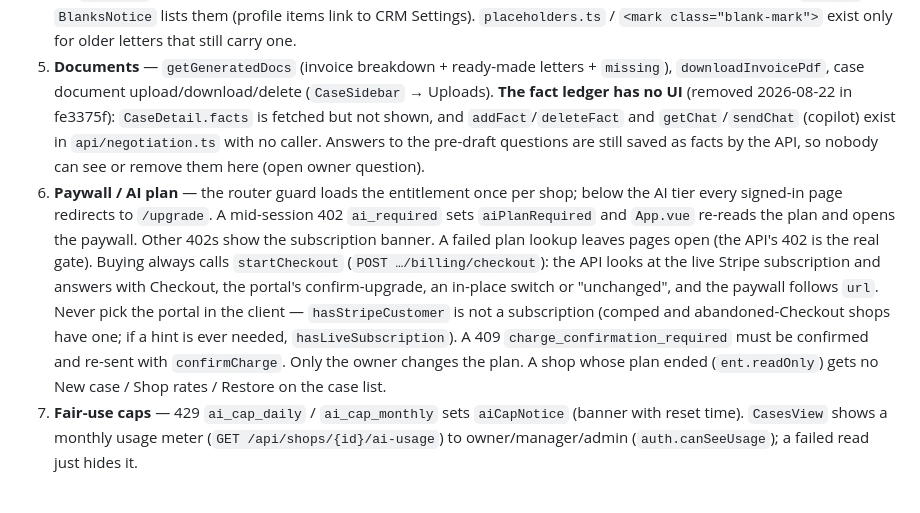
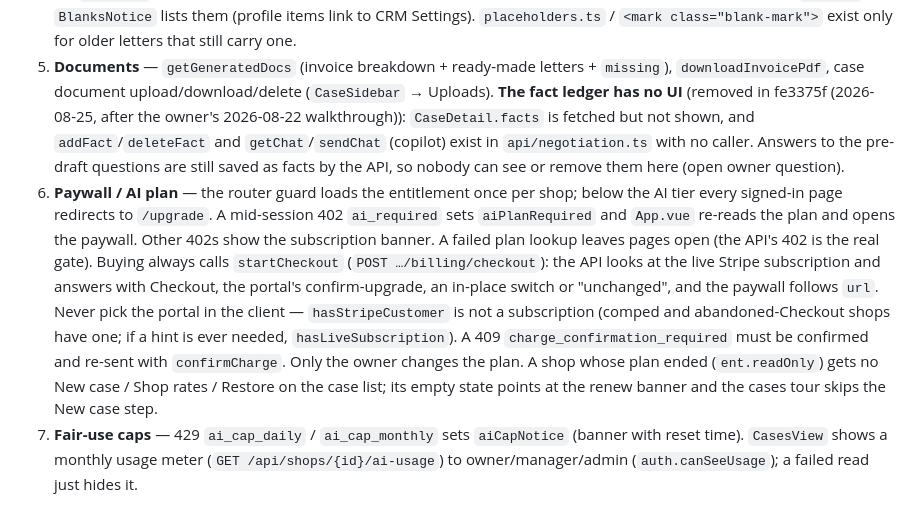
Before and after one commit to ahmedtanjim/dent-shop-negotiation-web, a Markdown page: CLAUDE.md, the part around the change. GitHub-like rendering.

Commit message:
docs: correct the fe3375f date; note the read-only case list copy and tour
Co-Authored-By: Claude Opus 5.5 <noreply@anthropic.com>

```diff
--- a/CLAUDE.md
+++ b/CLAUDE.md
@@ -113,8 +113,8 @@ tours, `@sentry/vue` (lazy). `@/` aliases `src/`. No markdown or UI library.
    `placeholders.ts` / `<mark class="blank-mark">` exist only for older letters that still carry one.
 5. **Documents** — `getGeneratedDocs` (invoice breakdown + ready-made letters + `missing`),
    `downloadInvoicePdf`, case document upload/download/delete (`CaseSidebar` → Uploads).
-   **The fact ledger has no UI** (removed 2026-08-22 in fe3375f): `CaseDetail.facts` is fetched but
-   not shown, and `addFact`/`deleteFact` and `getChat`/`sendChat` (copilot) exist in
+   **The fact ledger has no UI** (removed in fe3375f (2026-08-25, after the owner's 2026-08-22
+   walkthrough)): `CaseDetail.facts` is fetched but not shown, and `addFact`/`deleteFact` and `getChat`/`sendChat` (copilot) exist in
    `api/negotiation.ts` with no caller. Answers to the pre-draft questions are still saved as facts
    by the API, so nobody can see or remove them here (open owner question).
 6. **Paywall / AI plan** — the router guard loads the entitlement once per shop; below the AI tier
@@ -127,7 +127,8 @@ tours, `@sentry/vue` (lazy). `@/` aliases `src/`. No markdown or UI library.
    `hasStripeCustomer` is not a subscription (comped and abandoned-Checkout shops have one; if a
    hint is ever needed, `hasLiveSubscription`). A 409 `charge_confirmation_required` must be
    confirmed and re-sent with `confirmCharge`. Only the owner changes the plan. A shop whose plan
-   ended (`ent.readOnly`) gets no New case / Shop rates / Restore on the case list.
+   ended (`ent.readOnly`) gets no New case / Shop rates / Restore on the case list; its empty
+   state points at the renew banner and the cases tour skips the New case step.
 7. **Fair-use caps** — 429 `ai_cap_daily` / `ai_cap_monthly` sets `aiCapNotice` (banner with reset
    time). `CasesView` shows a monthly usage meter (`GET /api/shops/{id}/ai-usage`) to
    owner/manager/admin (`auth.canSeeUsage`); a failed read just hides it.
```
